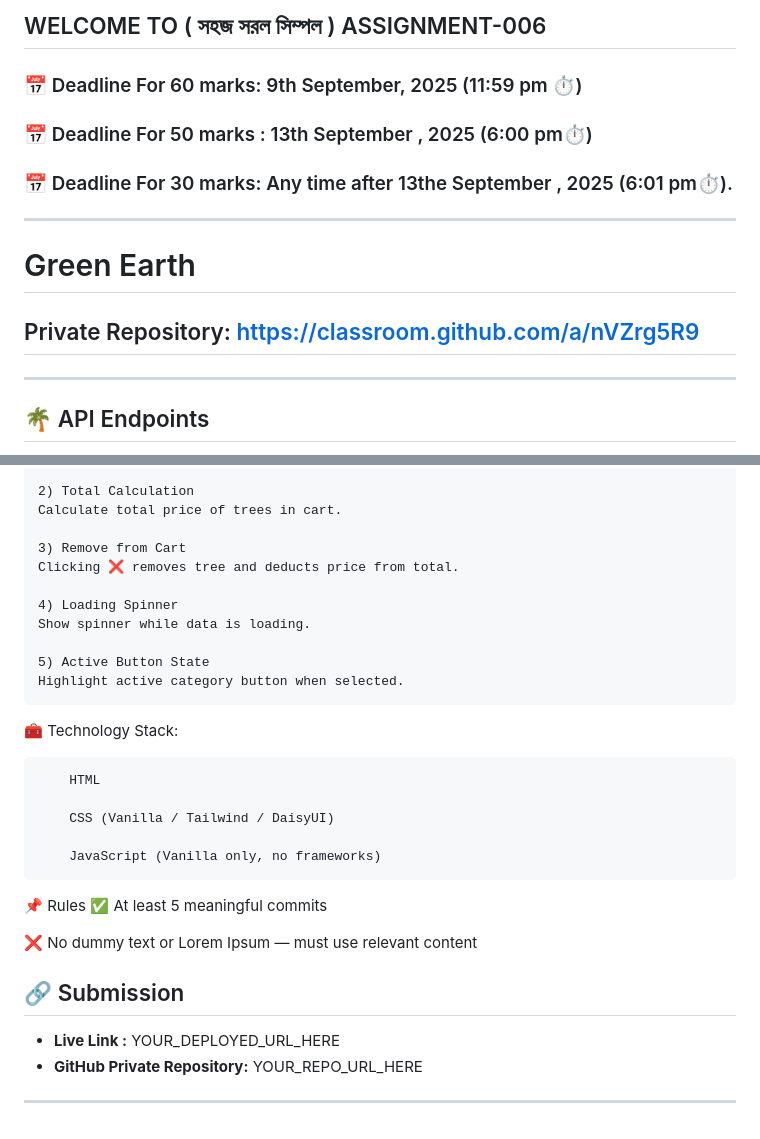
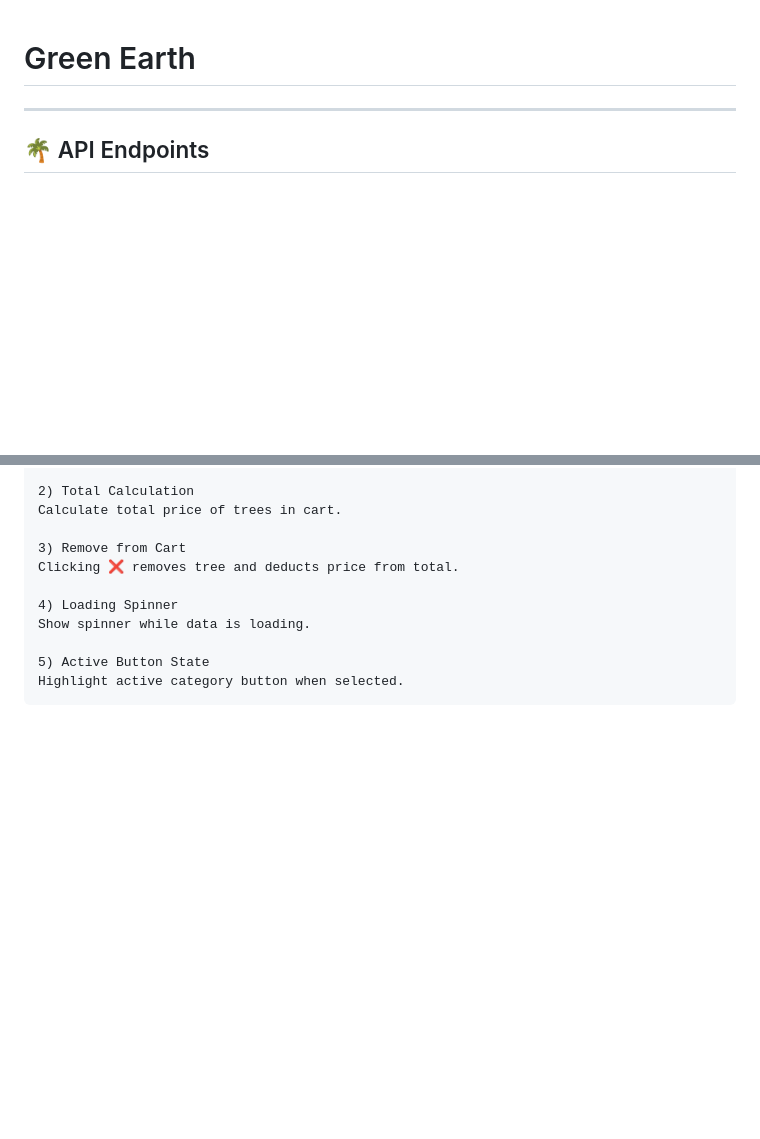
Before and after one commit to ripon301252/Green-Earth-API-B-12, a Markdown page: README.md, 2 parts joined by grey strips. Rendered like a GitHub page; blank space fills up the shorter version.

```diff
--- a/README.md
+++ b/README.md
@@ -1,18 +1,4 @@
-## WELCOME TO ( সহজ সরল সিম্পল ) ASSIGNMENT-006
-
-### 📅 Deadline For 60 marks: 9th September, 2025 (11:59 pm ⏱️)
-
-### 📅 Deadline For 50 marks : 13th September , 2025 (6:00 pm⏱️)
-
-### 📅 Deadline For 30 marks: Any time after 13the September , 2025 (6:01 pm⏱️).
-
----
 # Green Earth
-
-
-## Private Repository: https://classroom.github.com/a/nVZrg5R9
-
-
 ---
 🌴 API Endpoints
 ---
@@ -138,28 +123,3 @@ Clicking a tree name on a card opens a modal with full tree details.
 
     5) Active Button State
     Highlight active category button when selected.
-
-
-
-🧰 Technology Stack:
-
-        HTML
-
-        CSS (Vanilla / Tailwind / DaisyUI)
-
-        JavaScript (Vanilla only, no frameworks)
-
-📌 Rules
-✅ At least 5 meaningful commits
-
-❌ No dummy text or Lorem Ipsum — must use relevant content
-
-
-
-
-
-## 🔗 Submission
-- **Live Link :** YOUR_DEPLOYED_URL_HERE
-- **GitHub Private Repository:** YOUR_REPO_URL_HERE
-
----
```
Also changed, not shown: other parts of README.md (+6 -7 lines).
